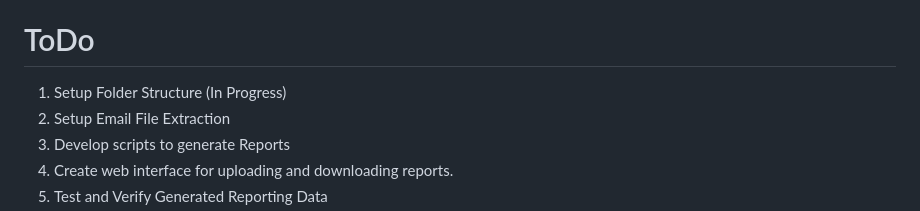
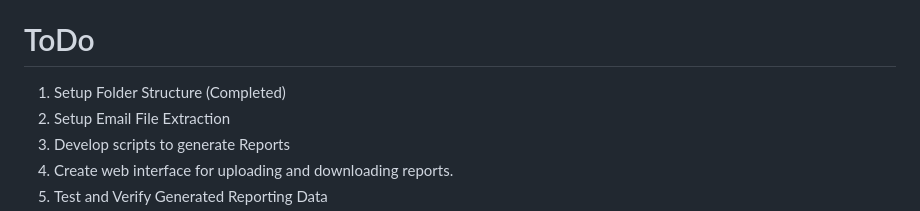
Before and after one commit to IsaiahSama/Temporary, a Markdown page: dev.md, the part around the change. GitHub-like rendering.

Commit message:
Completed the tentative current folder structure

```diff
--- a/dev.md
+++ b/dev.md
@@ -3,7 +3,7 @@
 This document serves as my core area for notes, and information relating to the structure and functionality of the application.
 
 # ToDo
-1. Setup Folder Structure (In Progress)
+1. Setup Folder Structure (Completed)
 2. Setup Email File Extraction
 3. Develop scripts to generate Reports
 4. Create web interface for uploading and downloading reports.
```
